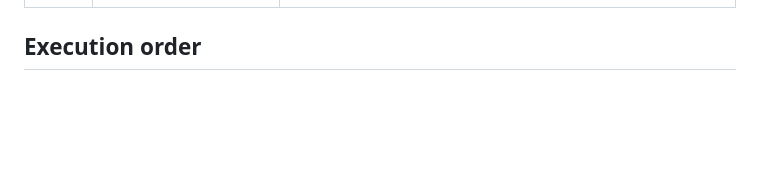
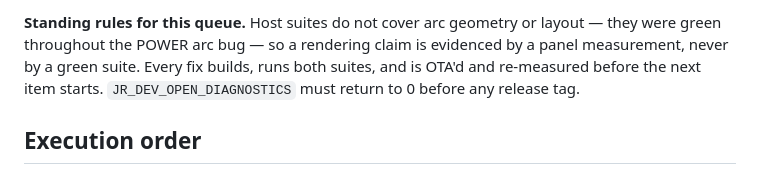
Before and after one commit to PascalAI2024/JarvisNano, a Markdown page: PLAN.md, the part around one of its changes. Rendered like a GitHub page; blank space fills up the shorter version.

```diff
--- a/PLAN.md
+++ b/PLAN.md
@@ -178,3 +207,9 @@ Deep-sleep**.
+**Standing rules for this queue.** Host suites do not cover arc geometry or
+layout — they were green throughout the POWER arc bug — so a rendering claim is
+evidenced by a panel measurement, never by a green suite. Every fix builds,
+runs both suites, and is OTA'd and re-measured before the next item starts.
+`JR_DEV_OPEN_DIAGNOSTICS` must return to 0 before any release tag.
+
 ## Execution order
 
 1. **Correctness:** N6.1–N6.4.
```
Also changed, not shown: other parts of PLAN.md (+29 -0 lines).
